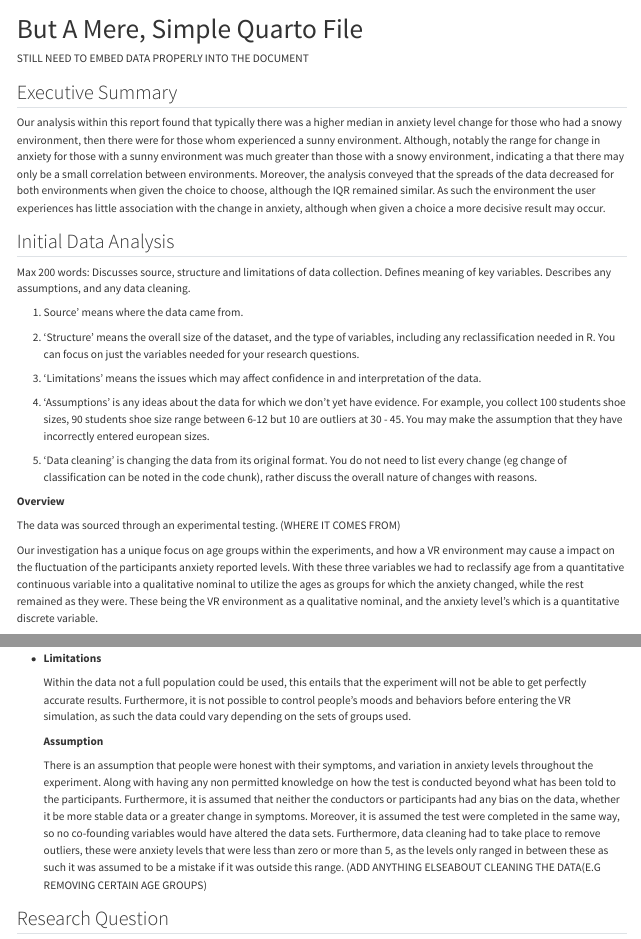
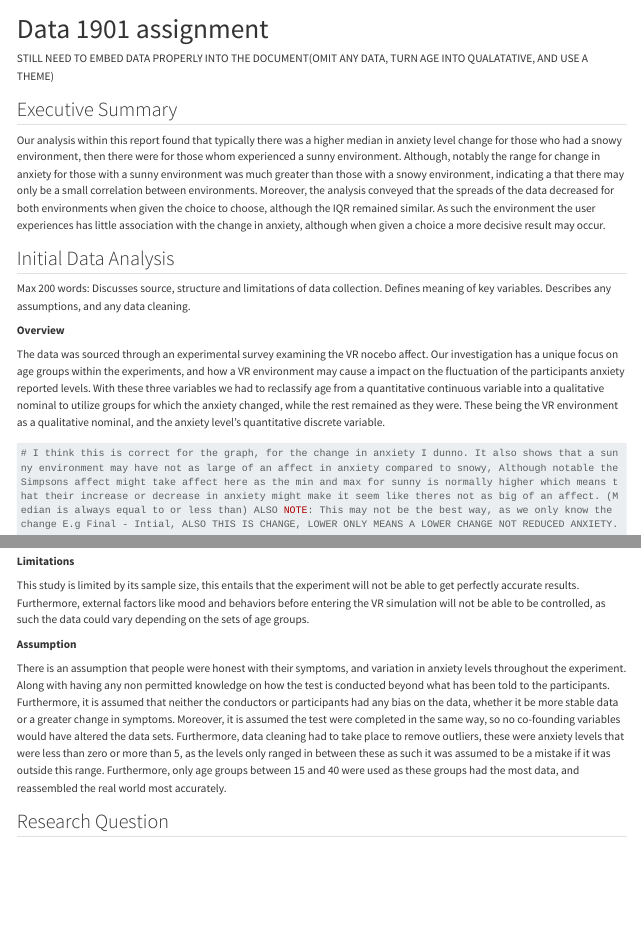
Before and after one commit to Shadowwwwwwwwwwwwwwwwww/Data-Project, a Quarto document (_Project.qmd): the page in a window 1100 px wide, from its top, and a second part further down, joined at a grey line. Rendered offline with R 4.5, knitr and Pandoc in place of Quarto, with nearby package versions; long lines of code are wrapped.

Commit message:
some changes

````diff
--- a/_Project.qmd
+++ b/_Project.qmd
@@ -1,5 +1,5 @@
 ---
-title: "But A Mere, Simple Quarto File"
+title: "Data 1901 assignment"
 authors: Blake Walker, Leo, Ari, August Gonzales, Harry Le
 format:
     html:
@@ -7,7 +7,7 @@ format:
 editor: visual
 ---
 
-STILL NEED TO EMBED DATA PROPERLY INTO THE DOCUMENT
+STILL NEED TO EMBED DATA PROPERLY INTO THE DOCUMENT(OMIT ANY DATA, TURN AGE INTO QUALATATIVE, AND USE A THEME)
 
 ```{r setup, echo=FALSE, warning=FALSE, message=FALSE, include = FALSE}
 library(tidyverse)
@@ -29,21 +29,9 @@ Our analysis within this report found that typically there was a higher median i
 
 Max 200 words: Discusses source, structure and limitations of data collection. Defines meaning of key variables. Describes any assumptions, and any data cleaning.
 
-1.  Source' means where the data came from.
-
-2.  'Structure' means the overall size of the dataset, and the type of variables, including any reclassification needed in R. You can focus on just the variables needed for your research questions.
-
-3.  'Limitations' means the issues which may affect confidence in and interpretation of the data.
-
-4.  'Assumptions' is any ideas about the data for which we don't yet have evidence. For example, you collect 100 students shoe sizes, 90 students shoe size range between 6-12 but 10 are outliers at 30 - 45. You may make the assumption that they have incorrectly entered european sizes.
-
-5.  'Data cleaning' is changing the data from its original format. You do not need to list every change (eg change of classification can be noted in the code chunk), rather discuss the overall nature of changes with reasons.
-
 **Overview**
 
-The data was sourced through an experimental testing. (WHERE IT COMES FROM)
-
-Our investigation has a unique focus on age groups within the experiments, and how a VR environment may cause a impact on the fluctuation of the participants anxiety reported levels. With these three variables we had to reclassify age from a quantitative continuous variable into a qualitative nominal to utilize the ages as groups for which the anxiety changed, while the rest remained as they were. These being the VR environment as a qualitative nominal, and the anxiety level's which is a quantitative discrete variable.
+The data was sourced through an experimental survey examining the VR nocebo affect. Our investigation has a unique focus on age groups within the experiments, and how a VR environment may cause a impact on the fluctuation of the participants anxiety reported levels. With these three variables we had to reclassify age from a quantitative continuous variable into a qualitative nominal to utilize groups for which the anxiety changed, while the rest remained as they were. These being the VR environment as a qualitative nominal, and the anxiety level's quantitative discrete variable.
 
 ```{r}
 # I think this is correct for the graph, for the change in anxiety I dunno. It also shows that a sunny environment may have not as large of an affect in anxiety compared to snowy, Although notable the Simpsons affect might take affect here as the min and max for sunny is normally higher which means that their increase or decrease in anxiety might make it seem like theres not as big of an affect. (Median is always equal to or less than) ALSO NOTE: This may not be the best way, as we only know the change E.g Final - Intial, ALSO THIS IS CHANGE, LOWER ONLY MEANS A LOWER CHANGE NOT REDUCED ANXIETY.
@@ -117,15 +105,13 @@ ggplotly(p) %>%
          margin = list(l = 100, r = 100, t = 100, b = 100))
 ```
 
--
+**Limitations**
 
--   **Limitations**
+This study is limited by its sample size, this entails that the experiment will not be able to get perfectly accurate results. Furthermore, external factors like mood and behaviors before entering the VR simulation will not be able to be controlled, as such the data could vary depending on the sets of age groups.
 
-    Within the data not a full population could be used, this entails that the experiment will not be able to get perfectly accurate results. Furthermore, it is not possible to control people's moods and behaviors before entering the VR simulation, as such the data could vary depending on the sets of groups used.
+**Assumption**
 
-    **Assumption**
-
-    There is an assumption that people were honest with their symptoms, and variation in anxiety levels throughout the experiment. Along with having any non permitted knowledge on how the test is conducted beyond what has been told to the participants. Furthermore, it is assumed that neither the conductors or participants had any bias on the data, whether it be more stable data or a greater change in symptoms. Moreover, it is assumed the test were completed in the same way, so no co-founding variables would have altered the data sets. Furthermore, data cleaning had to take place to remove outliers, these were anxiety levels that were less than zero or more than 5, as the levels only ranged in between these as such it was assumed to be a mistake if it was outside this range. (ADD ANYTHING ELSEABOUT CLEANING THE DATA(E.G REMOVING CERTAIN AGE GROUPS)
+There is an assumption that people were honest with their symptoms, and variation in anxiety levels throughout the experiment. Along with having any non permitted knowledge on how the test is conducted beyond what has been told to the participants. Furthermore, it is assumed that neither the conductors or participants had any bias on the data, whether it be more stable data or a greater change in symptoms. Moreover, it is assumed the test were completed in the same way, so no co-founding variables would have altered the data sets. Furthermore, data cleaning had to take place to remove outliers, these were anxiety levels that were less than zero or more than 5, as the levels only ranged in between these as such it was assumed to be a mistake if it was outside this range. Furthermore, only age groups between 15 and 40 were used as these groups had the most data, and reassembled the real world most accurately.
 
 ## Research Question
 
````
Also changed, not shown: _Project.qmd (2 more changed lines).
